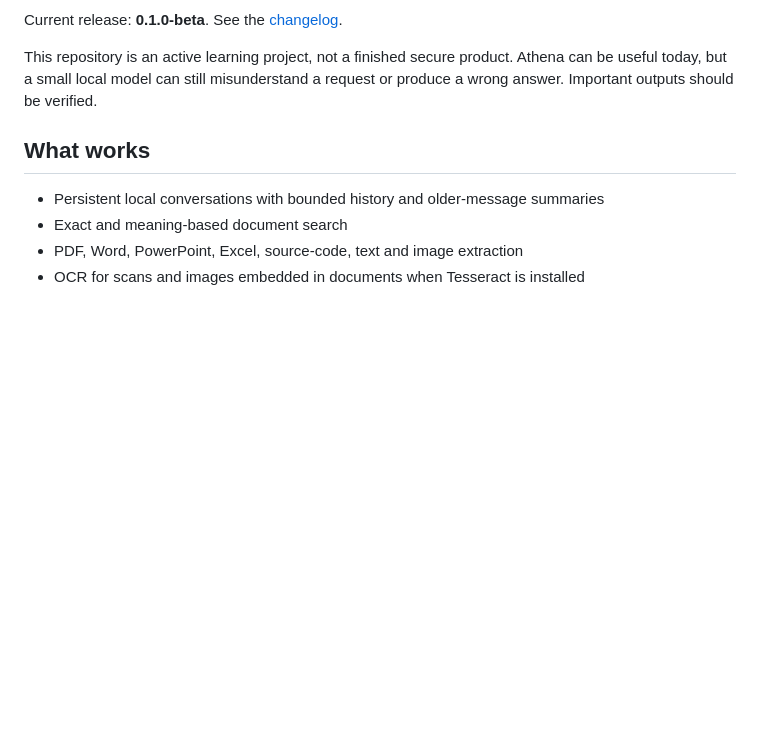
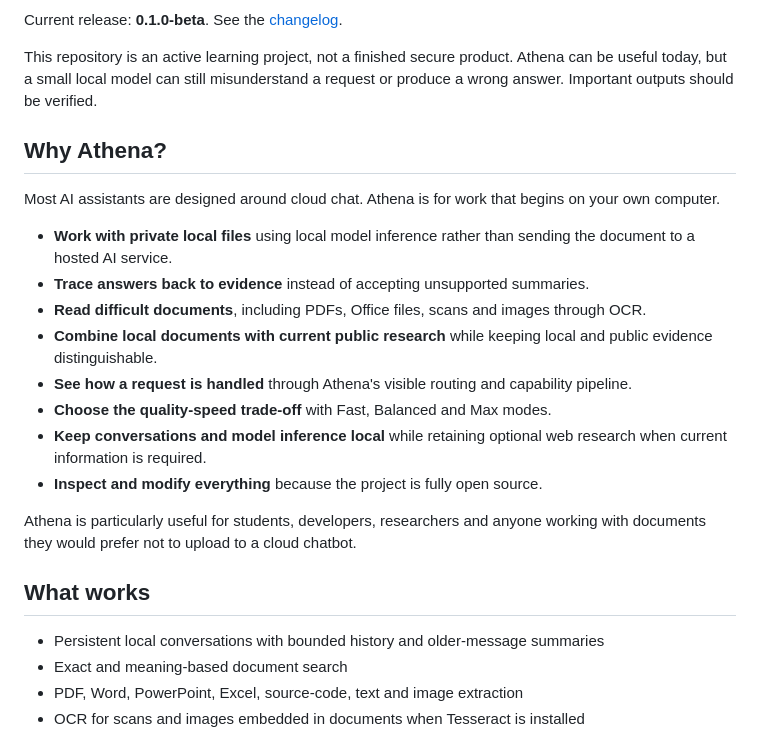
Before and after one commit to Unstoppable199/Athena, a Markdown page: README.md, the part around the change. Drawn GitHub-style; blank space fills up the shorter version.

Commit message:
Explain why users might choose Athena

```diff
--- a/README.md
+++ b/README.md
@@ -14,6 +14,29 @@ Current release: **0.1.0-beta**. See the [changelog](CHANGELOG.md).
 This repository is an active learning project, not a finished secure product.
 Athena can be useful today, but a small local model can still misunderstand a
 request or produce a wrong answer. Important outputs should be verified.
+
+## Why Athena?
+
+Most AI assistants are designed around cloud chat. Athena is for work that
+begins on your own computer.
+
+- **Work with private local files** using local model inference rather than
+  sending the document to a hosted AI service.
+- **Trace answers back to evidence** instead of accepting unsupported
+  summaries.
+- **Read difficult documents**, including PDFs, Office files, scans and images
+  through OCR.
+- **Combine local documents with current public research** while keeping local
+  and public evidence distinguishable.
+- **See how a request is handled** through Athena's visible routing and
+  capability pipeline.
+- **Choose the quality-speed trade-off** with Fast, Balanced and Max modes.
+- **Keep conversations and model inference local** while retaining optional
+  web research when current information is required.
+- **Inspect and modify everything** because the project is fully open source.
+
+Athena is particularly useful for students, developers, researchers and anyone
+working with documents they would prefer not to upload to a cloud chatbot.
 
 ## What works
 
```
